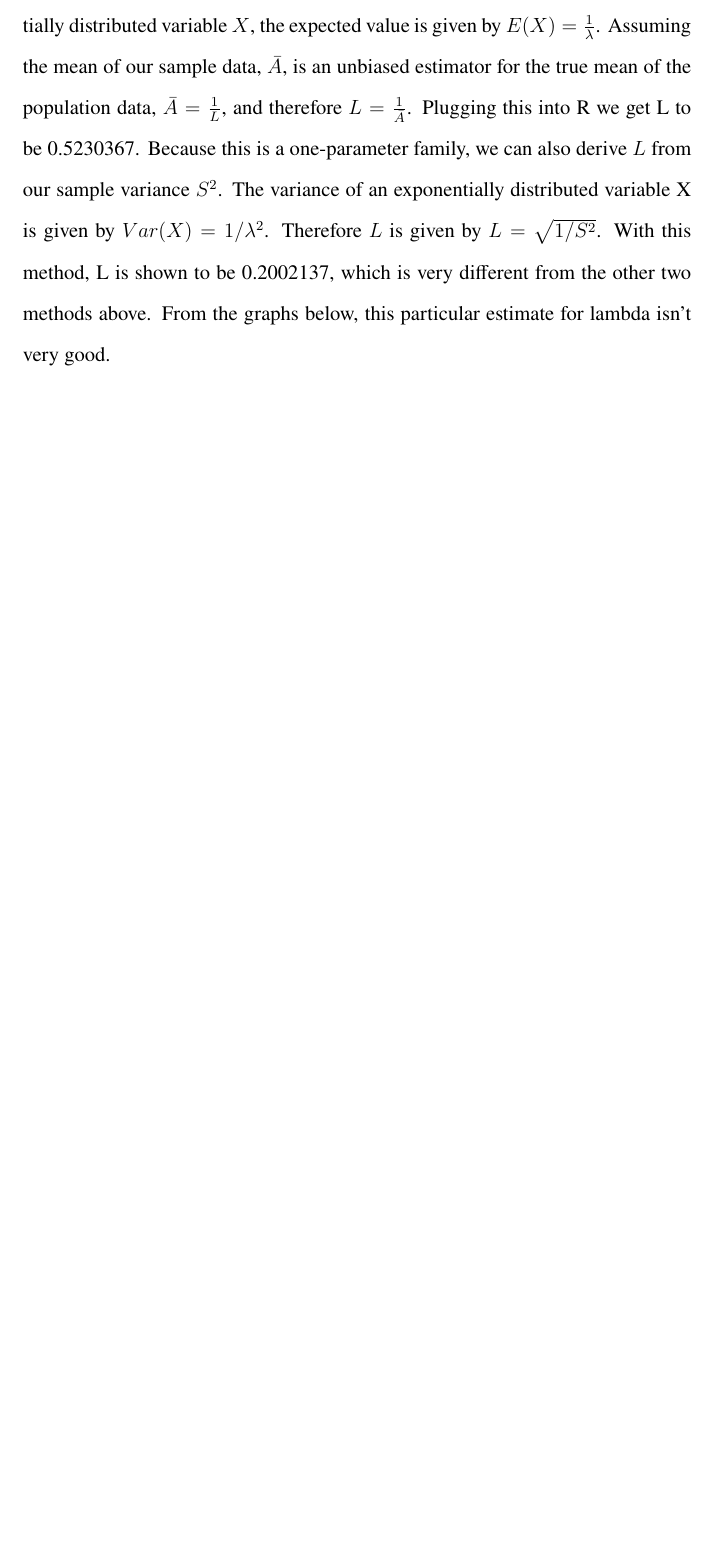
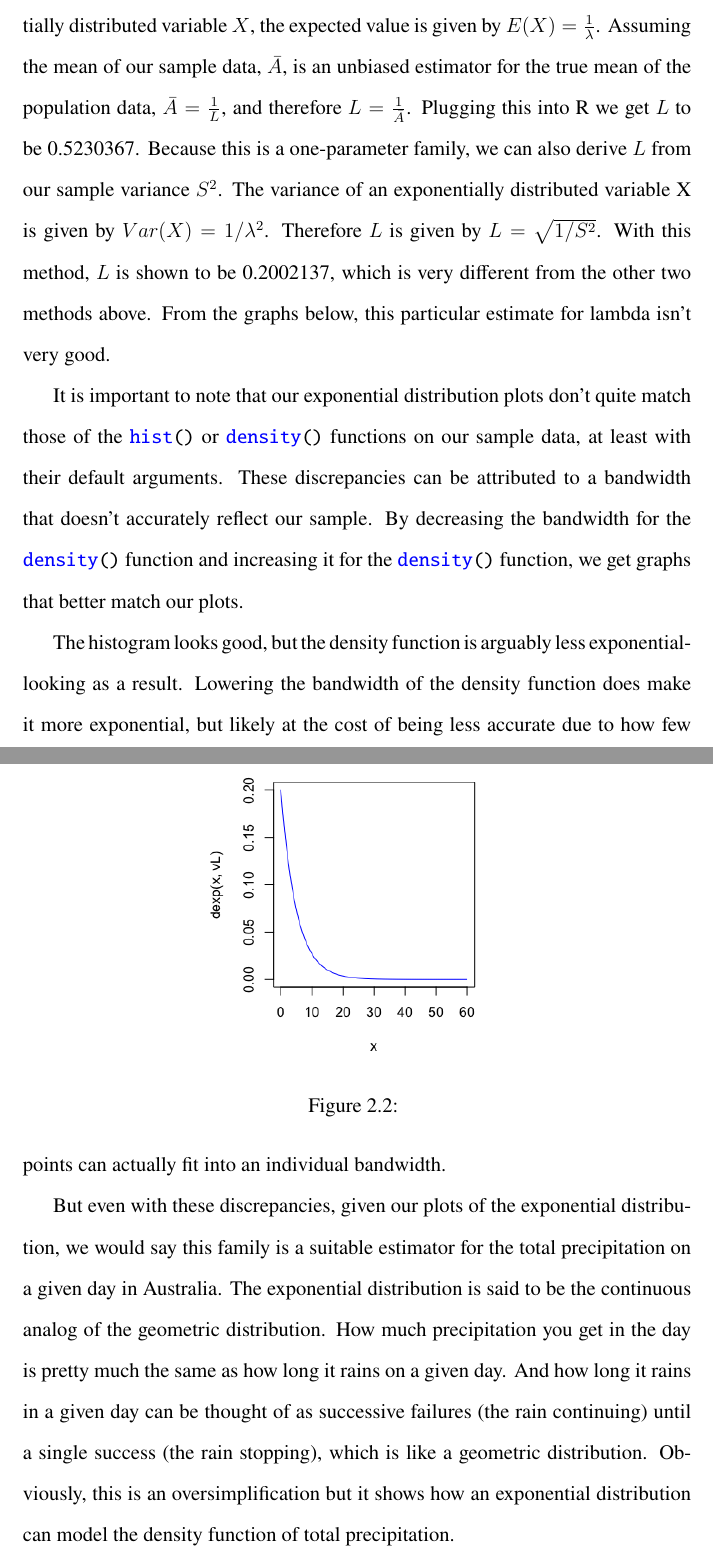
Before and after one commit to llloydretro2/ECS132TermProject, a LaTeX document (Report/Report.tex): part of page 6 of 10 before the commit and two parts of pages 6 and 7 of 11 after it, the two joined at a grey line, cut so that both start at the same text, the shorter picture padded with empty space. Compiled offline with pdfLaTeX.

Commit message:
exponential

```diff
--- a/Report/Report.tex
+++ b/Report/Report.tex
@@ -74,7 +74,14 @@ Next, for method of moments, we algebra to estimate L.
 For a given exponentially distributed variable \(X\), the expected value is given by \(E(X) = \frac{1}{\lambda}\). Assuming the mean of our sample data, \(\bar{A}\), is an unbiased estimator for the true mean of the population data, \(\bar{A} = \frac{1}{L}\), and therefore \(L = \frac{1}{\bar{A}}\).
-Plugging this into R we get L to be 0.5230367.
+Plugging this into R we get \(L\) to be 0.5230367.
 Because this is a one-parameter family, we can also derive \(L\) from our sample variance \(S^2\). The variance of an exponentially distributed variable X is given by \(Var(X) = 1 / \lambda^2\). Therefore \(L\) is given by \(L = \sqrt{1 / S^2}\).
-With this method, L is shown to be 0.2002137, which is very different from the other two methods above. From the graphs below, this particular estimate for lambda isn't very good.
+With this method, \(L\) is shown to be 0.2002137, which is very different from the other two methods above. From the graphs below, this particular estimate for lambda isn't very good.
 
+\begin{figure}[h]
+  \centering
+  \includegraphics[scale=0.5]{images/vL.png}
+  \caption{}
+\end{figure}
 
+It is important to note that our exponential distribution plots don't quite match those of the \lstinline{hist()} or \lstinline{density()} functions on our sample data, at least with their default arguments. These discrepancies can be attributed to a bandwidth that doesn't accurately reflect our sample.
+By decreasing the bandwidth for the \lstinline{density()} function and increasing it for the \lstinline{density()} function, we get graphs that better match our plots.
 
@@ -80,0 +92,3 @@ With this method, L is shown to be 0.2002137, which is very different from the o
+\end{figure}
+
+The histogram looks good, but the density function is arguably less exponential-looking as a result. Lowering the bandwidth of the density function does make it more exponential, but likely at the cost of being less accurate due to how few points can actually fit into an individual bandwidth.
@@ -81,3 +102,4 @@ With this method, L is shown to be 0.2002137, which is very different from the o
+But even with these discrepancies, given our plots of the exponential distribution, we would say this family is a suitable estimator for the total precipitation on a given day in Australia. The exponential distribution is said to be the continuous analog of the geometric distribution. How much precipitation you get in the day is pretty much the same as how long it rains on a given day. And how long it rains in a given day can be thought of as successive failures (the rain continuing) until a single success (the rain stopping), which is like a geometric distribution. Obviously, this is an oversimplification but it shows how an exponential distribution can model the density function of total precipitation.
 
 
 
```
Also changed, not shown: Report/Report.pdf, Report/images/vL.png (added), Report/Report.tex (23 more changed lines), 7 other files.
